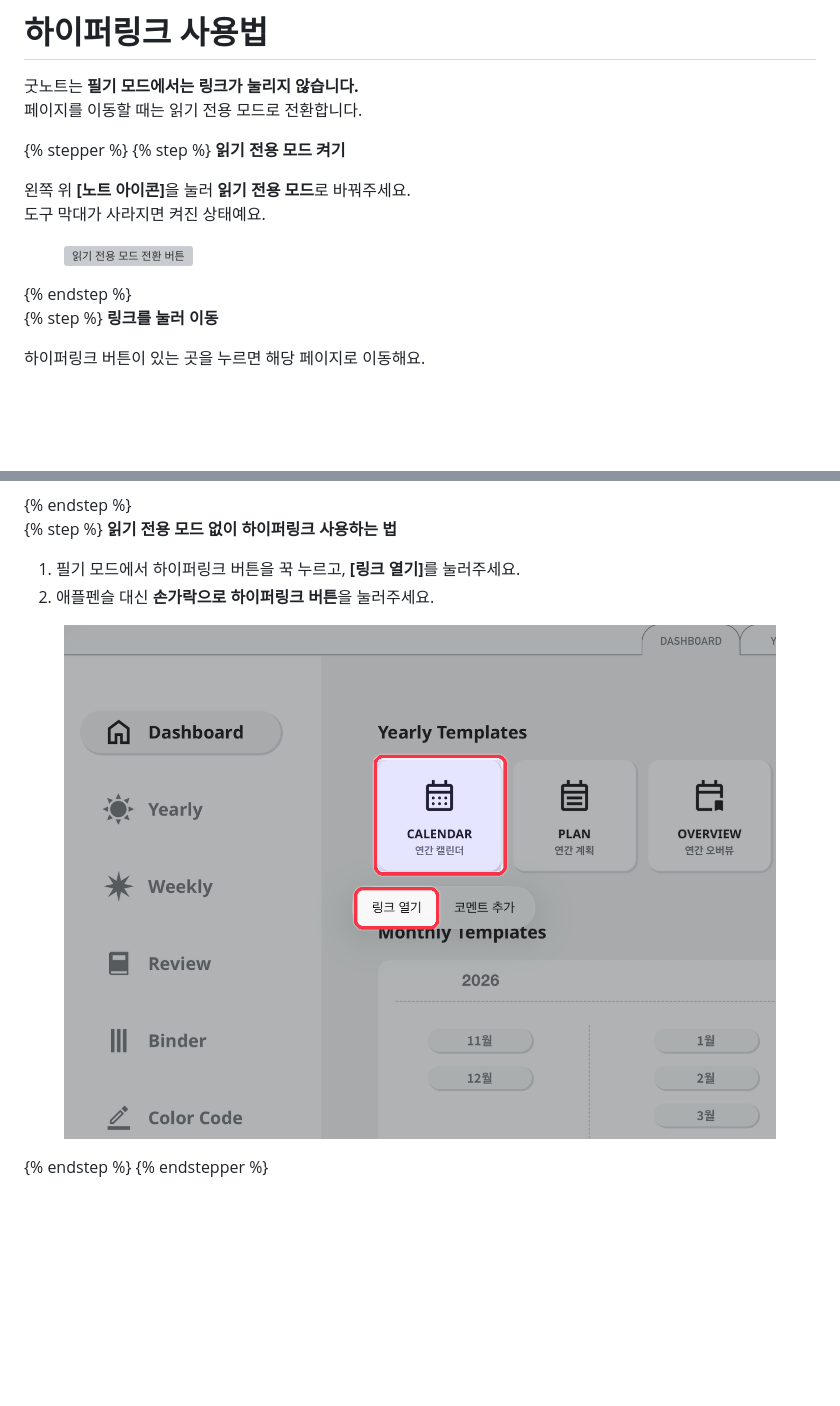
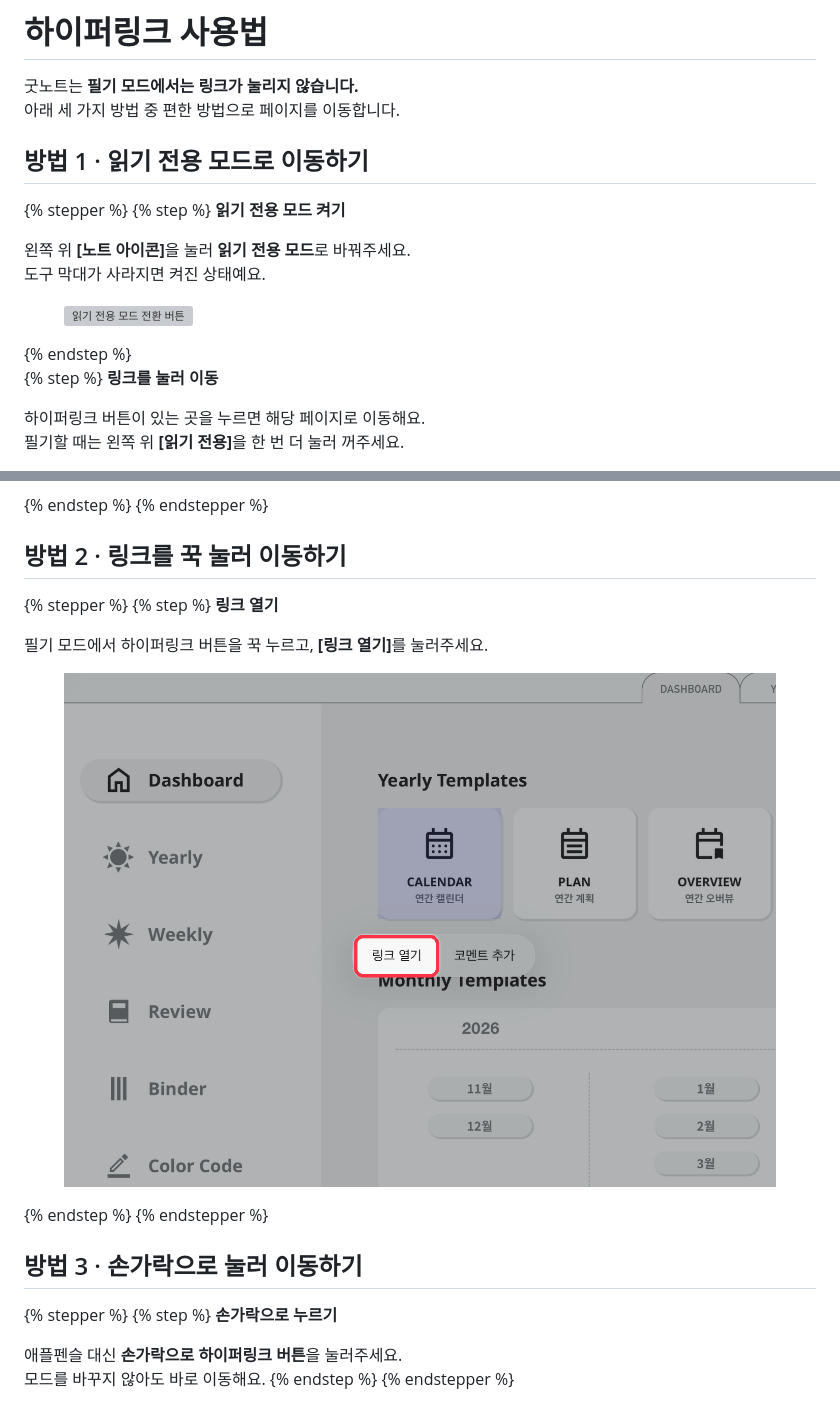
Before and after one commit to omyudiary/Guidebook, a Markdown page: goodnotes/hyperlink.md, 2 parts joined by grey strips. Drawn GitHub-style; pictures changed too: .gitbook/assets/shot-goodnotes-hyperlink-03.png; blank space fills up the shorter version; grey boxes are pictures that could not be loaded.

Commit message:
Draft: hyperlink page split into 3 methods, GIF marker, trimmed highlights
Co-Authored-By: Claude Opus 5.5 <noreply@anthropic.com>
Claude-Session: https://claude.ai/code/session_01XDpXuyQHQD34dHb3Zoswsg

```diff
--- a/goodnotes/hyperlink.md
+++ b/goodnotes/hyperlink.md
@@ -6,7 +6,9 @@ icon: link
 # 하이퍼링크 사용법
 
 굿노트는 **필기 모드에서는 링크가 눌리지 않습니다.**\
-페이지를 이동할 때는 읽기 전용 모드로 전환합니다.
+아래 세 가지 방법 중 편한 방법으로 페이지를 이동합니다.
+
+## 방법 1 · 읽기 전용 모드로 이동하기
 
 {% stepper %}
 {% step %}
@@ -21,5 +23,6 @@ icon: link
 {% step %}
 **링크를 눌러 이동**
 
-하이퍼링크 버튼이 있는 곳을 누르면 해당 페이지로 이동해요.
+하이퍼링크 버튼이 있는 곳을 누르면 해당 페이지로 이동해요.\
+필기할 때는 왼쪽 위 **\[읽기 전용]**&#xC744; 한 번 더 눌러 꺼주세요.
 
@@ -27,11 +30,25 @@ icon: link
 {% endstep %}
+{% endstepper %}
 
+## 방법 2 · 링크를 꾹 눌러 이동하기
+
+{% stepper %}
 {% step %}
-**읽기 전용 모드 없이 하이퍼링크 사용하는 법**
+**링크 열기**
 
-1. 필기 모드에서 하이퍼링크 버튼을 꾹 누르고, **\[링크 열기]**&#xB97C; 눌러주세요.
-2. 애플펜슬 대신 **손가락으로 하이퍼링크 버튼**을 눌러주세요.
+필기 모드에서 하이퍼링크 버튼을 꾹 누르고, **\[링크 열기]**&#xB97C; 눌러주세요.
 
 <figure><img src="../.gitbook/assets/shot-goodnotes-hyperlink-03.png" alt="필기 모드에서 링크 열기"><figcaption></figcaption></figure>
 {% endstep %}
 {% endstepper %}
+
+## 방법 3 · 손가락으로 눌러 이동하기
+
+{% stepper %}
+{% step %}
+**손가락으로 누르기**
+
+애플펜슬 대신 **손가락으로 하이퍼링크 버튼**&#xC744; 눌러주세요.\
+모드를 바꾸지 않아도 바로 이동해요.
+{% endstep %}
+{% endstepper %}
```
Also changed, not shown: other parts of goodnotes/hyperlink.md (+1 -1 lines), .gitbook/assets/shot-goodnotes-add-page-01.png, .gitbook/assets/shot-goodnotes-sticker-01.png, .gitbook/assets/shot-goodnotes-sticker-05.png, 1 other file.
